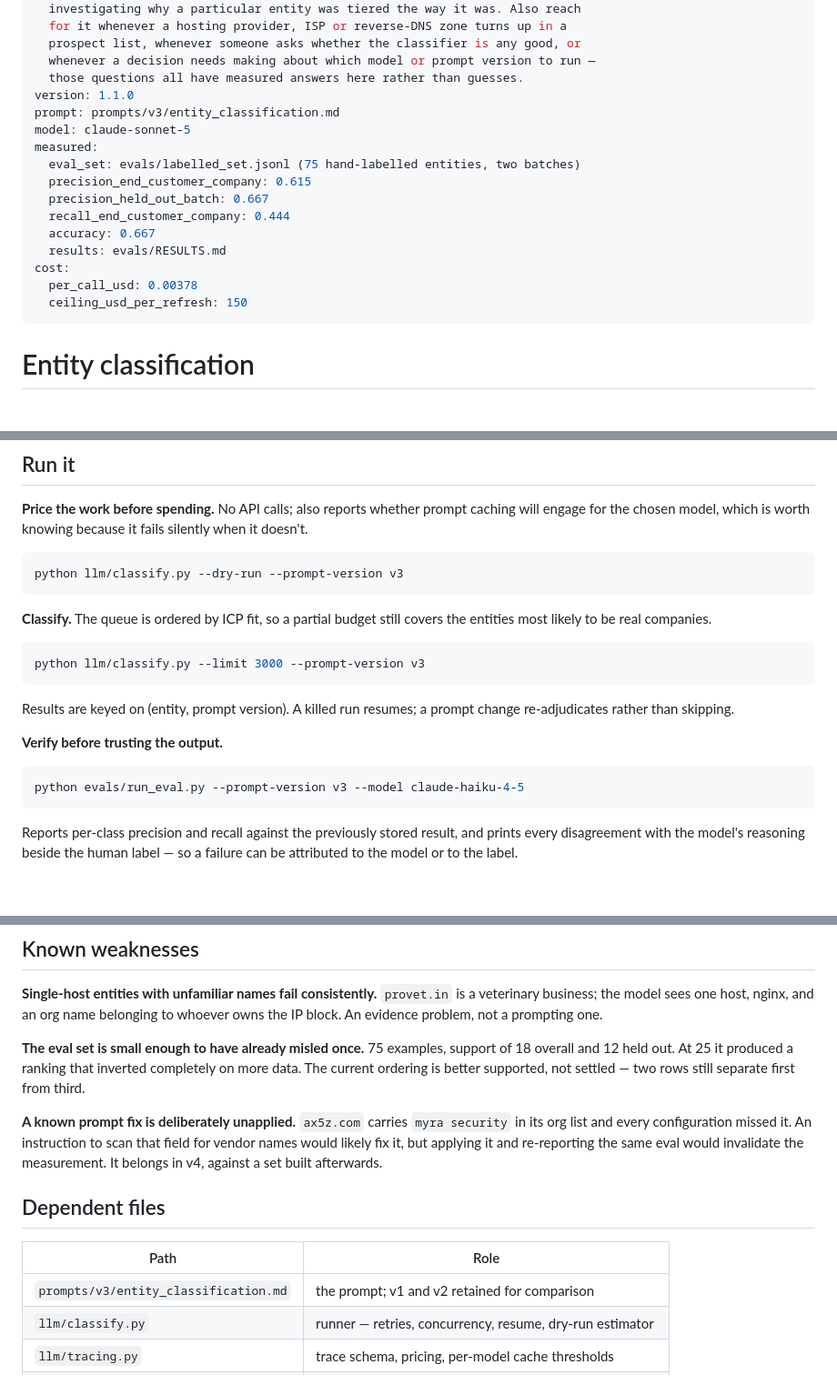
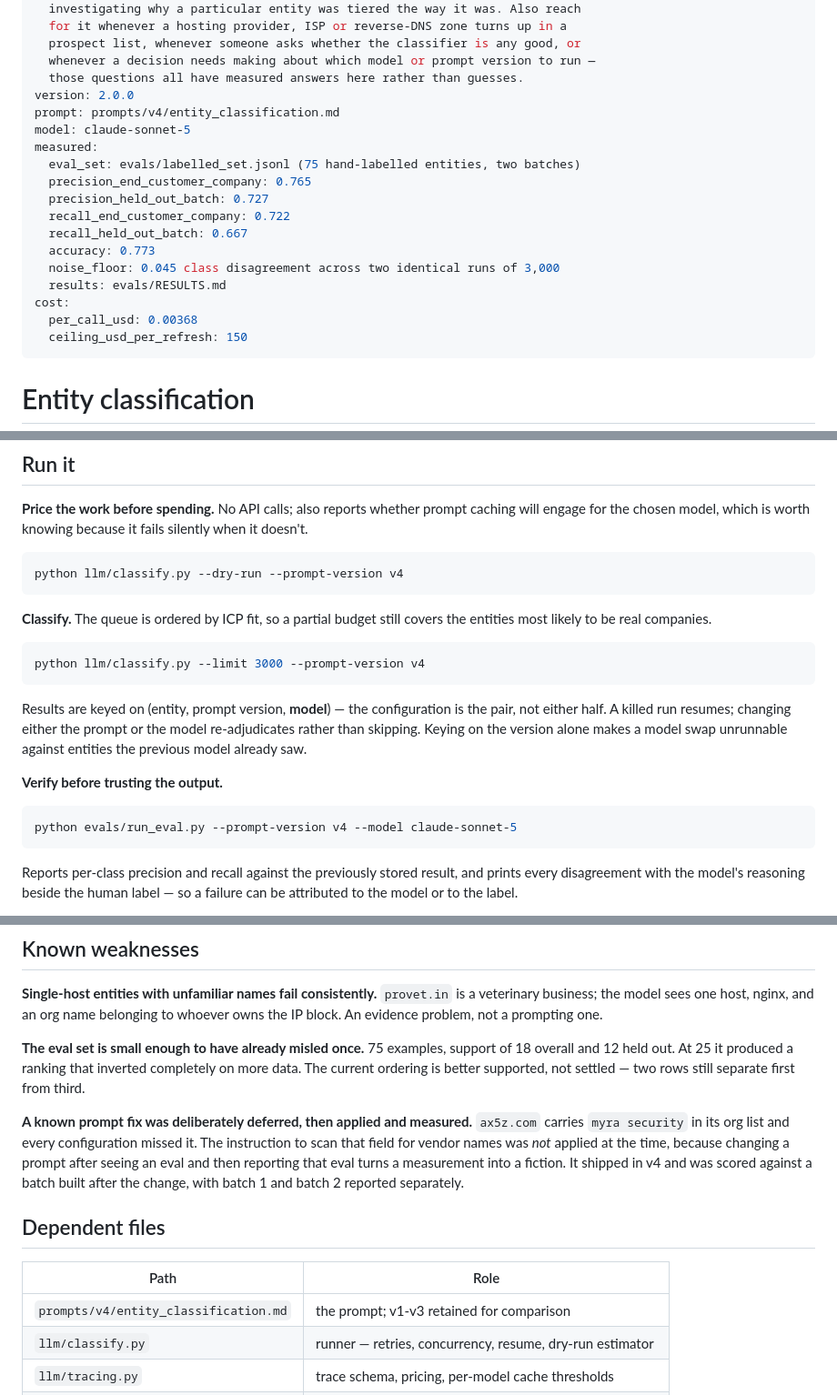
Before and after one commit to gmatere/sales-intelligence-platform, a Markdown page: skills/entity-classification/SKILL.md, 3 parts joined by grey strips. Shown at 91% size. Drawn GitHub-style; blank space fills up the shorter version.

Commit message:
skill: declare the shipped configuration; correct the resume key and the deferred-fix status

````diff
--- a/skills/entity-classification/SKILL.md
+++ b/skills/entity-classification/SKILL.md
@@ -12,18 +12,20 @@ description: >
   prospect list, whenever someone asks whether the classifier is any good, or
   whenever a decision needs making about which model or prompt version to run —
   those questions all have measured answers here rather than guesses.
-version: 1.1.0
-prompt: prompts/v3/entity_classification.md
+version: 2.0.0
+prompt: prompts/v4/entity_classification.md
 model: claude-sonnet-5
 measured:
   eval_set: evals/labelled_set.jsonl (75 hand-labelled entities, two batches)
-  precision_end_customer_company: 0.615
-  precision_held_out_batch: 0.667
-  recall_end_customer_company: 0.444
-  accuracy: 0.667
+  precision_end_customer_company: 0.765
+  precision_held_out_batch: 0.727
+  recall_end_customer_company: 0.722
+  recall_held_out_batch: 0.667
+  accuracy: 0.773
+  noise_floor: 0.045 class disagreement across two identical runs of 3,000
   results: evals/RESULTS.md
 cost:
-  per_call_usd: 0.00378
+  per_call_usd: 0.00368
   ceiling_usd_per_refresh: 150
 ---
 
@@ -65,23 +67,25 @@ caching will engage for the chosen model, which is worth knowing because it
 fails silently when it doesn't.
 
 ```bash
-python llm/classify.py --dry-run --prompt-version v3
+python llm/classify.py --dry-run --prompt-version v4
 ```
 
 **Classify.** The queue is ordered by ICP fit, so a partial budget still covers
 the entities most likely to be real companies.
 
 ```bash
-python llm/classify.py --limit 3000 --prompt-version v3
+python llm/classify.py --limit 3000 --prompt-version v4
 ```
 
-Results are keyed on (entity, prompt version). A killed run resumes; a prompt
-change re-adjudicates rather than skipping.
+Results are keyed on (entity, prompt version, **model**) — the configuration is
+the pair, not either half. A killed run resumes; changing either the prompt or
+the model re-adjudicates rather than skipping. Keying on the version alone makes
+a model swap unrunnable against entities the previous model already saw.
 
 **Verify before trusting the output.**
 
 ```bash
-python evals/run_eval.py --prompt-version v3 --model claude-haiku-4-5
+python evals/run_eval.py --prompt-version v4 --model claude-sonnet-5
 ```
 
 Reports per-class precision and recall against the previously stored result, and
@@ -222,17 +226,19 @@ support of 18 overall and 12 held out. At 25 it produced a ranking that
 inverted completely on more data. The current ordering is better supported, not
 settled — two rows still separate first from third.
 
-**A known prompt fix is deliberately unapplied.** `ax5z.com` carries
-`myra security` in its org list and every configuration missed it. An
-instruction to scan that field for vendor names would likely fix it, but
-applying it and re-reporting the same eval would invalidate the measurement.
-It belongs in v4, against a set built afterwards.
+**A known prompt fix was deliberately deferred, then applied and measured.**
+`ax5z.com` carries `myra security` in its org list and every configuration
+missed it. The instruction to scan that field for vendor names was *not* applied
+at the time, because changing a prompt after seeing an eval and then reporting
+that eval turns a measurement into a fiction. It shipped in v4 and was scored
+against a batch built after the change, with batch 1 and batch 2 reported
+separately.
 
 ## Dependent files
 
 | Path | Role |
 |---|---|
-| `prompts/v3/entity_classification.md` | the prompt; v1 and v2 retained for comparison |
+| `prompts/v4/entity_classification.md` | the prompt; v1-v3 retained for comparison |
 | `llm/classify.py` | runner — retries, concurrency, resume, dry-run estimator |
 | `llm/tracing.py` | trace schema, pricing, per-model cache thresholds |
 | `llm/probe_cache_floor.py` | empirical cache-threshold finder |
````
